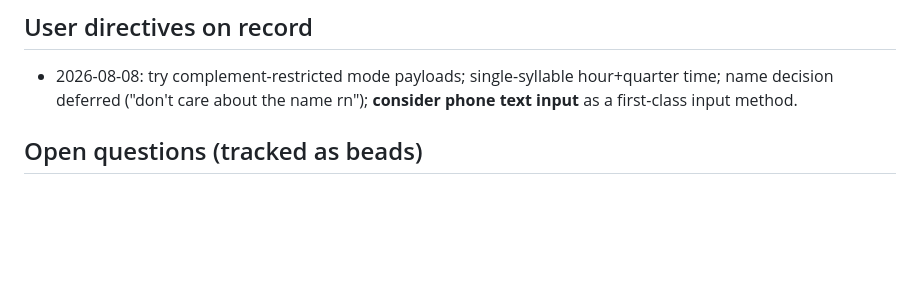
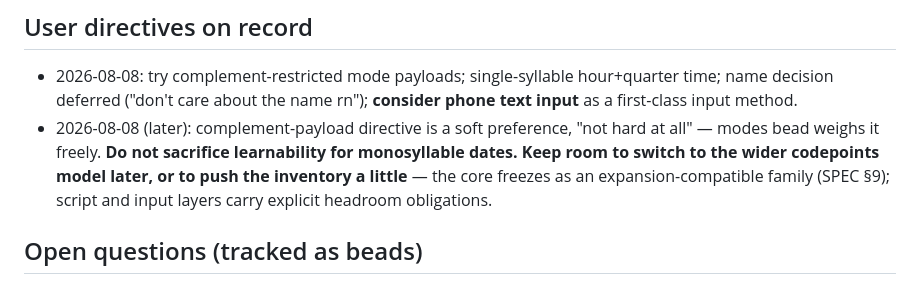
Before and after one commit to heated/conlang, a Markdown page: docs/design-brief.md, the part around the change. Rendered like a GitHub page; blank space fills up the shorter version.

```diff
--- a/docs/design-brief.md
+++ b/docs/design-brief.md
@@ -105,6 +105,12 @@ else is defined over these coordinates.
 - 2026-08-08: try complement-restricted mode payloads; single-syllable
   hour+quarter time; name decision deferred ("don't care about the name rn");
   **consider phone text input** as a first-class input method.
+- 2026-08-08 (later): complement-payload directive is a soft preference,
+  "not hard at all" — modes bead weighs it freely. **Do not sacrifice
+  learnability for monosyllable dates.** **Keep room to switch to the wider
+  codepoints model later, or to push the inventory a little** — the core
+  freezes as an expansion-compatible family (SPEC §9); script and input
+  layers carry explicit headroom obligations.
 
 ## Open questions (tracked as beads)
 
```
Also changed, not shown: docs/spec/SPEC.md (+29 -2 lines).
